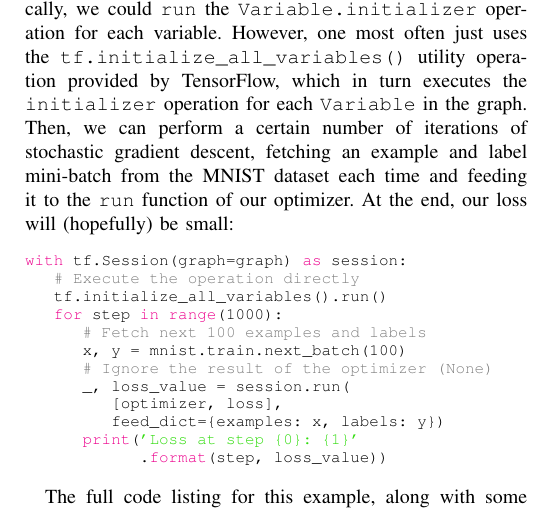
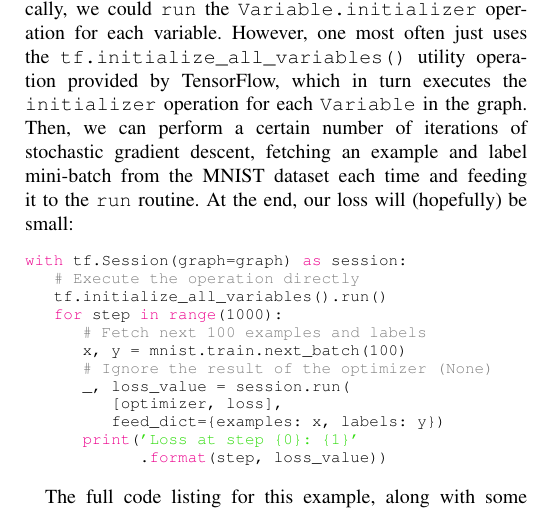
Before and after one commit to peter-can-write/tensorflow-paper, a LaTeX paper (paper.tex, which reads sections/section3.tex): part of one column of page 10 of 16, cut so that both start at the same text. Compiled offline with pdfLaTeX.

Commit message:
Fixed small mistake in walkthrough

```diff
--- a/sections/section3.tex
+++ b/sections/section3.tex
@@ -163,7 +163,7 @@ TensorFlow, which in turn executes the \texttt{initializer} operation for each
 \texttt{Variable} in the graph. Then, we can perform a certain number of
 iterations of stochastic gradient descent, fetching an example and label
 mini-batch from the MNIST dataset each time and feeding it to the \texttt{run}
-function of our optimizer. At the end, our loss will (hopefully) be small:
+routine. At the end, our loss will (hopefully) be small:
 
 \begin{lstlisting}
 with tf.Session(graph=graph) as session:
```
